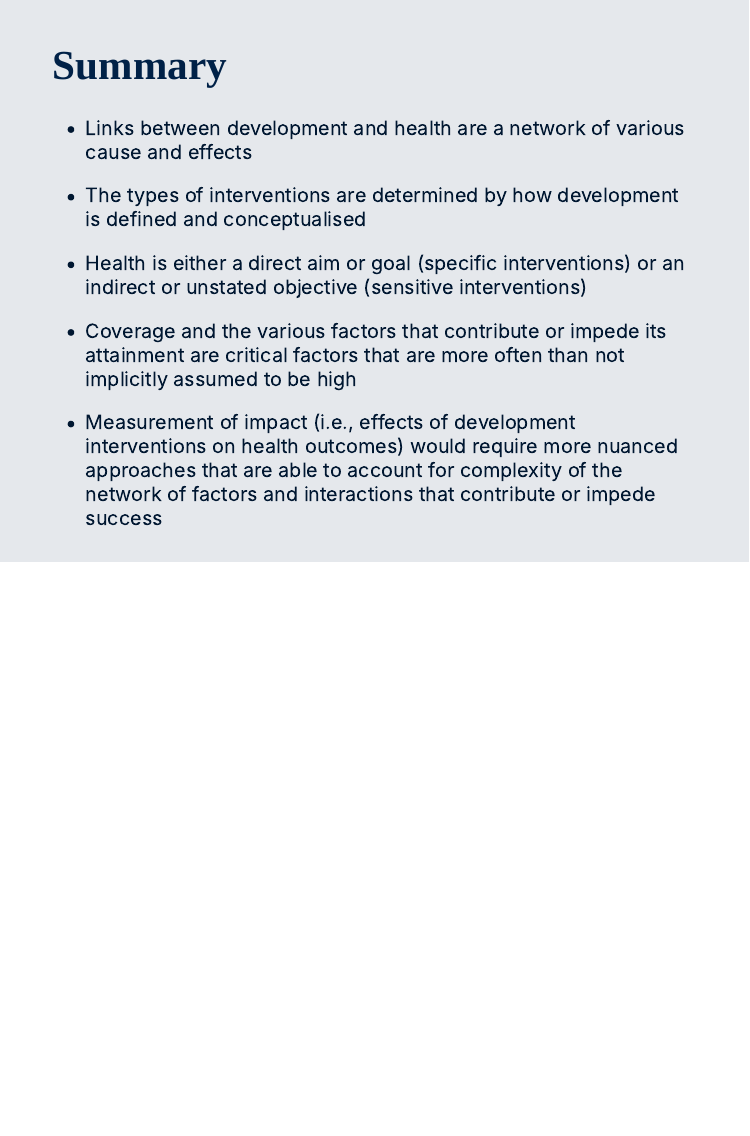
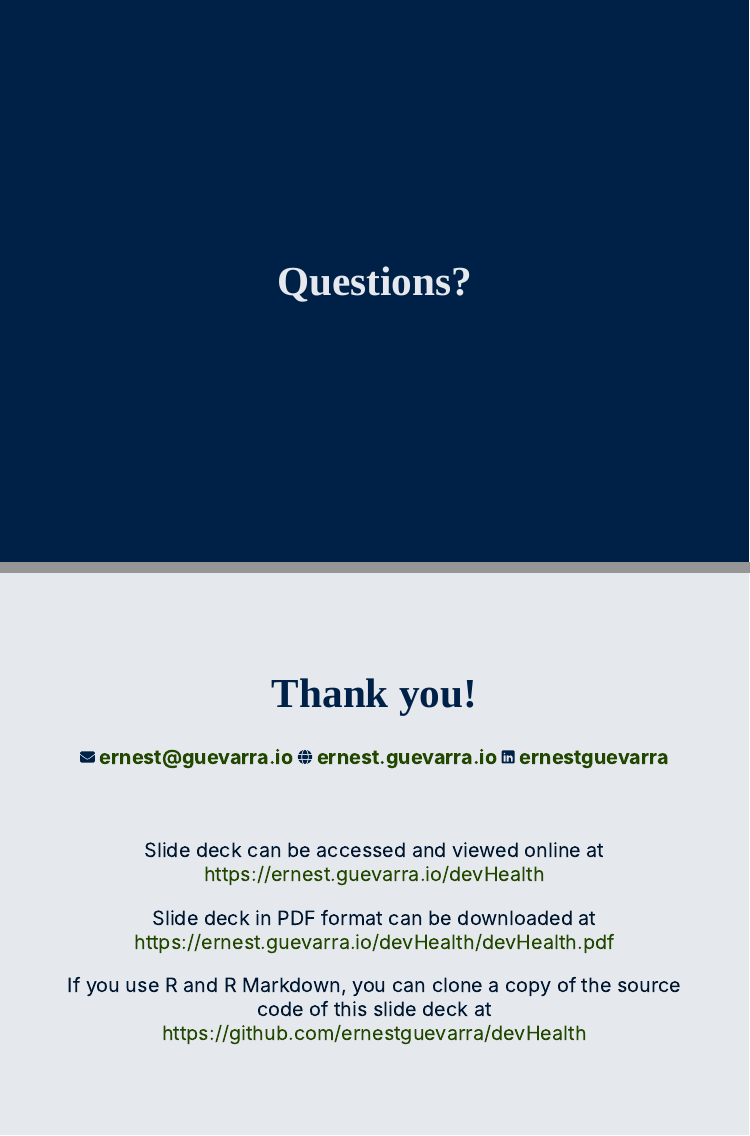
Before and after one commit to ernestguevarra/devHealth, an R Markdown document (index.Rmd): page 29 of 29 before the commit and pages 29 and 30 of 30 after it, the two joined at a grey line. The pictures show the slides in the output file index.html that the author committed with the source; the slides are laid out offline by our stand-in for remark.js, each with all of its steps uncovered, in fonts that may differ from those the slides ask for, and without slide numbers, shadows or browser add-ons.

Commit message:
update slides to 2021 lecture series

```diff
--- a/index.Rmd
+++ b/index.Rmd
@@ -301,3 +321,25 @@ class: inverse
 - Coverage and the various factors that contribute or impede its attainment are critical factors that are more often than not implicitly assumed to be high
 
 - Measurement of impact (i.e., effects of development interventions on health outcomes) would require more nuanced approaches that are able to account for complexity of the network of factors and interactions that contribute or impede success
+
+---
+
+class: inverse, center, middle
+
+# Questions?
+
+---
+
+class: center, middle
+
+# Thank you!
+
+#### `r fontawesome::fa("envelope", fill = "#002147")` [ernest@guevarra.io](mailto:ernest@guevarra.io)  `r fontawesome::fa("globe", fill = "#002147")` [ernest.guevarra.io](https://ernest.guevarra.io)  `r fontawesome::fa("linkedin", fill = "#002147")` [ernestguevarra](https://linkedin.com/in/ernestguevarra)
+
+<br/>
+
+Slide deck can be accessed and viewed online at https://ernest.guevarra.io/devHealth
+
+Slide deck in PDF format can be downloaded at https://ernest.guevarra.io/devHealth/devHealth.pdf
+
+If you use R and R Markdown, you can clone a copy of the source code of this slide deck at https://github.com/ernestguevarra/devHealth
--- a/xaringan-themer.css
+++ b/xaringan-themer.css
@@ -45,7 +45,7 @@
   --text-color: #001731;
   --header-color: #002147;
   --background-color: #E5E8EC;
-  --link-color: #002147;
+  --link-color: #214700;
   --text-bold-color: #002147;
   --code-highlight-color: rgba(255,255,0,0.5);
   --inverse-text-color: #E5E8EC;
```
Also changed, not shown: index.html, index.Rmd (44 more changed lines), 1 other file.
